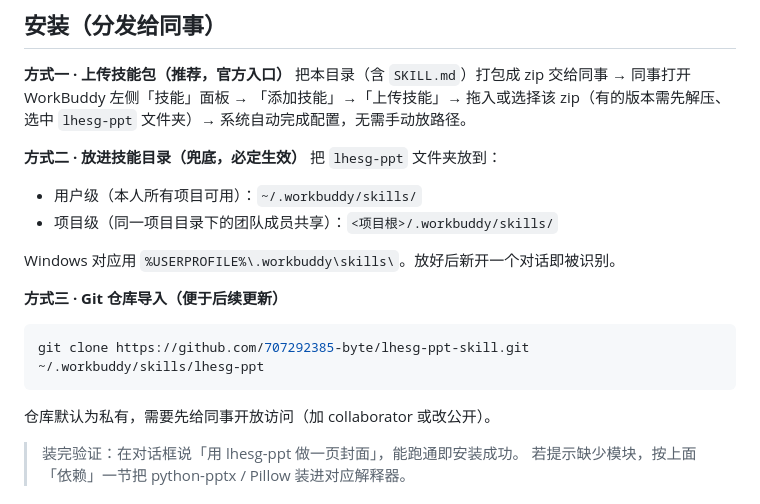
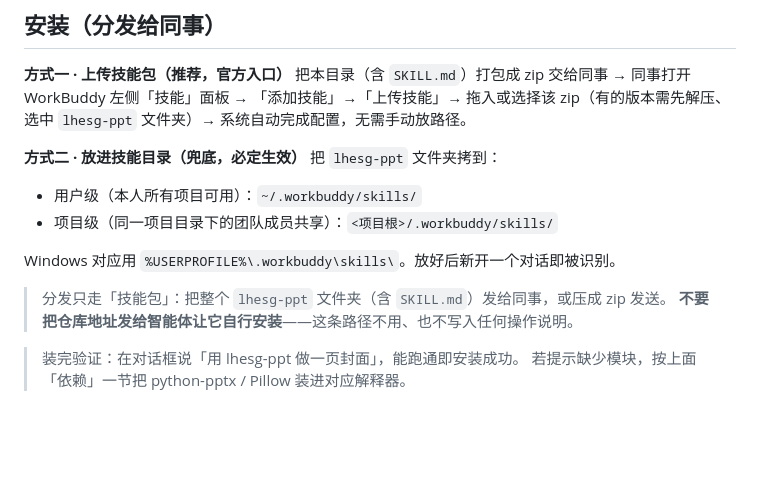
Before and after one commit to 707292385-byte/lhesg-ppt-skill, a Markdown page: README.md, the part around the change. Rendered like a GitHub page; blank space fills up the shorter version.

Commit message:
docs: 分发口径收敛为技能包
- 移除 README 里的 git clone 安装方式
- 明确：分发只走技能包（文件夹/zip），不用「把仓库地址发给智能体自行安装」这条路径

````diff
--- a/README.md
+++ b/README.md
@@ -27,17 +27,14 @@ WorkBuddy 自带的托管解释器：
 系统自动完成配置，无需手动放路径。
 
 **方式二 · 放进技能目录（兜底，必定生效）**
-把 `lhesg-ppt` 文件夹放到：
+把 `lhesg-ppt` 文件夹拷到：
 - 用户级（本人所有项目可用）：`~/.workbuddy/skills/`
 - 项目级（同一项目目录下的团队成员共享）：`<项目根>/.workbuddy/skills/`
 
 Windows 对应用 `%USERPROFILE%\.workbuddy\skills\`。放好后新开一个对话即被识别。
 
-**方式三 · Git 仓库导入（便于后续更新）**
-```bash
-git clone https://github.com/707292385-byte/lhesg-ppt-skill.git ~/.workbuddy/skills/lhesg-ppt
-```
-仓库默认为私有，需要先给同事开放访问（加 collaborator 或改公开）。
+> 分发只走「技能包」：把整个 `lhesg-ppt` 文件夹（含 `SKILL.md`）发给同事，或压成 zip 发送。
+> **不要把仓库地址发给智能体让它自行安装**——这条路径不用、也不写入任何操作说明。
 
 > 装完验证：在对话框说「用 lhesg-ppt 做一页封面」，能跑通即安装成功。
 > 若提示缺少模块，按上面「依赖」一节把 python-pptx / Pillow 装进对应解释器。
````
